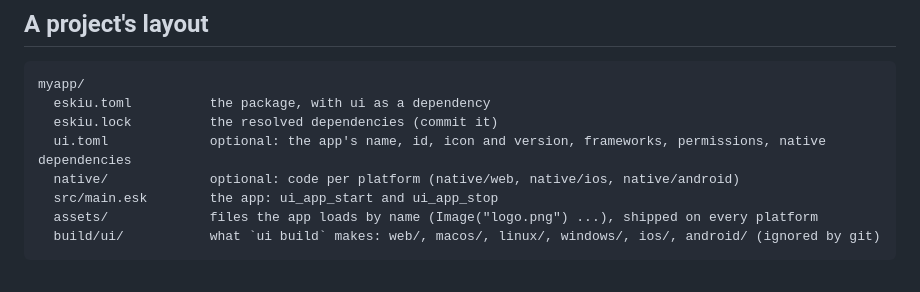
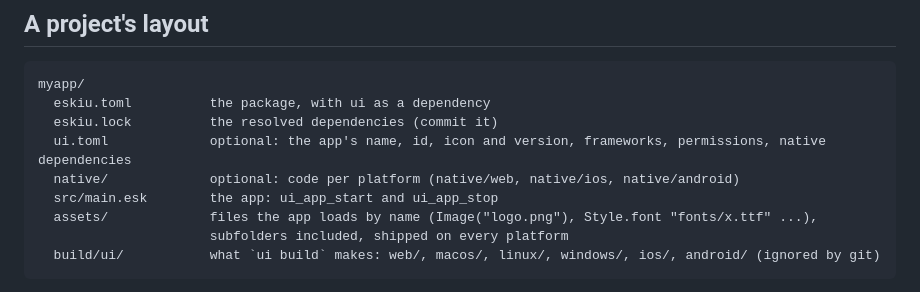
Before and after one commit to eskiu-lang/ui, a Markdown page: docs/getting-started.md, the part around the change. Drawn GitHub-style.

````diff
--- a/docs/getting-started.md
+++ b/docs/getting-started.md
@@ -118,7 +118,8 @@ myapp/
   ui.toml             optional: the app's name, id, icon and version, frameworks, permissions, native dependencies
   native/             optional: code per platform (native/web, native/ios, native/android)
   src/main.esk        the app: ui_app_start and ui_app_stop
-  assets/             files the app loads by name (Image("logo.png") ...), shipped on every platform
+  assets/             files the app loads by name (Image("logo.png"), Style.font "fonts/x.ttf" ...),
+                      subfolders included, shipped on every platform
   build/ui/           what `ui build` makes: web/, macos/, linux/, windows/, ios/, android/ (ignored by git)
 ```
 
````
Also changed, not shown: docs/style-and-layout.md (+1 -0 lines).
